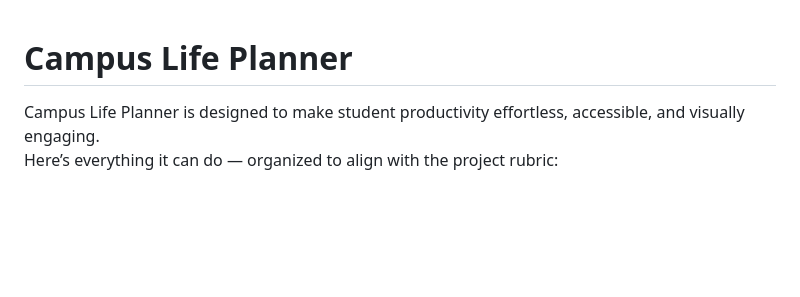
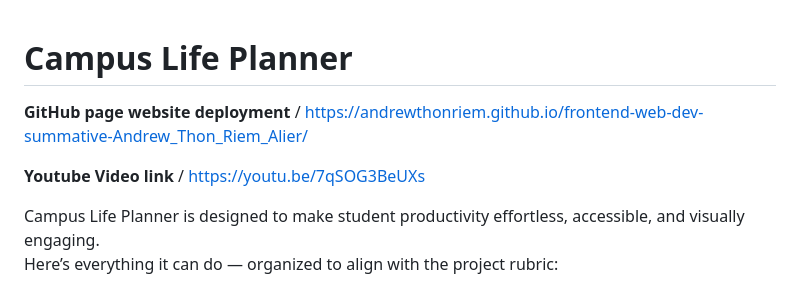
Before and after one commit to andrewthonriem/frontend-web-dev-summative-Andrew_Thon_Riem_Alier, a Markdown page: README.md, the part around the change. Drawn GitHub-style; blank space fills up the shorter version.

Commit message:
My campus life planner app

```diff
--- a/README.md
+++ b/README.md
@@ -1,4 +1,10 @@
 # Campus Life Planner
+
+**GitHub page website deployment**
+/ https://andrewthonriem.github.io/frontend-web-dev-summative-Andrew_Thon_Riem_Alier/
+
+**Youtube Video link**
+/ https://youtu.be/7qSOG3BeUXs
 
 Campus Life Planner is designed to make student productivity effortless, accessible, and visually engaging.
 Here’s everything it can do — organized to align with the project rubric:
```
